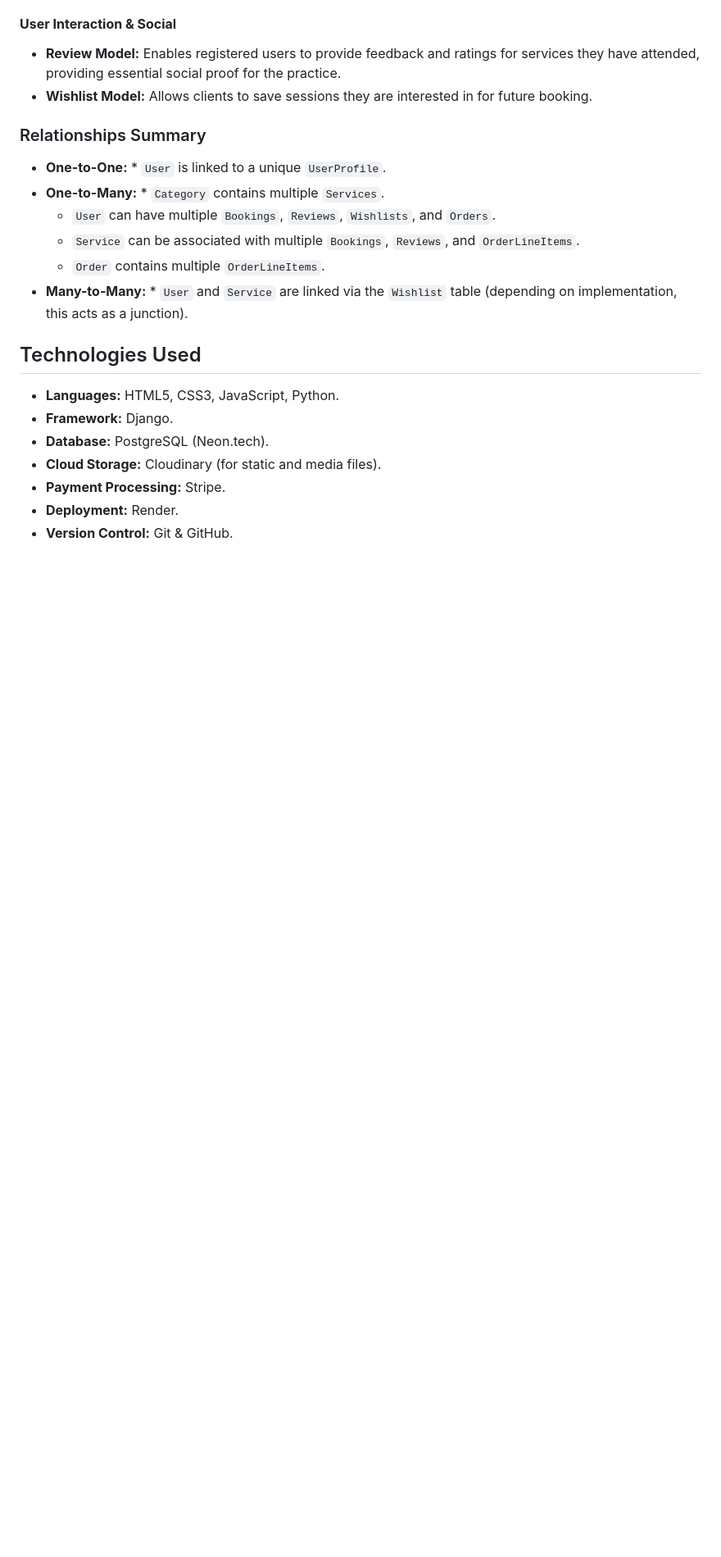
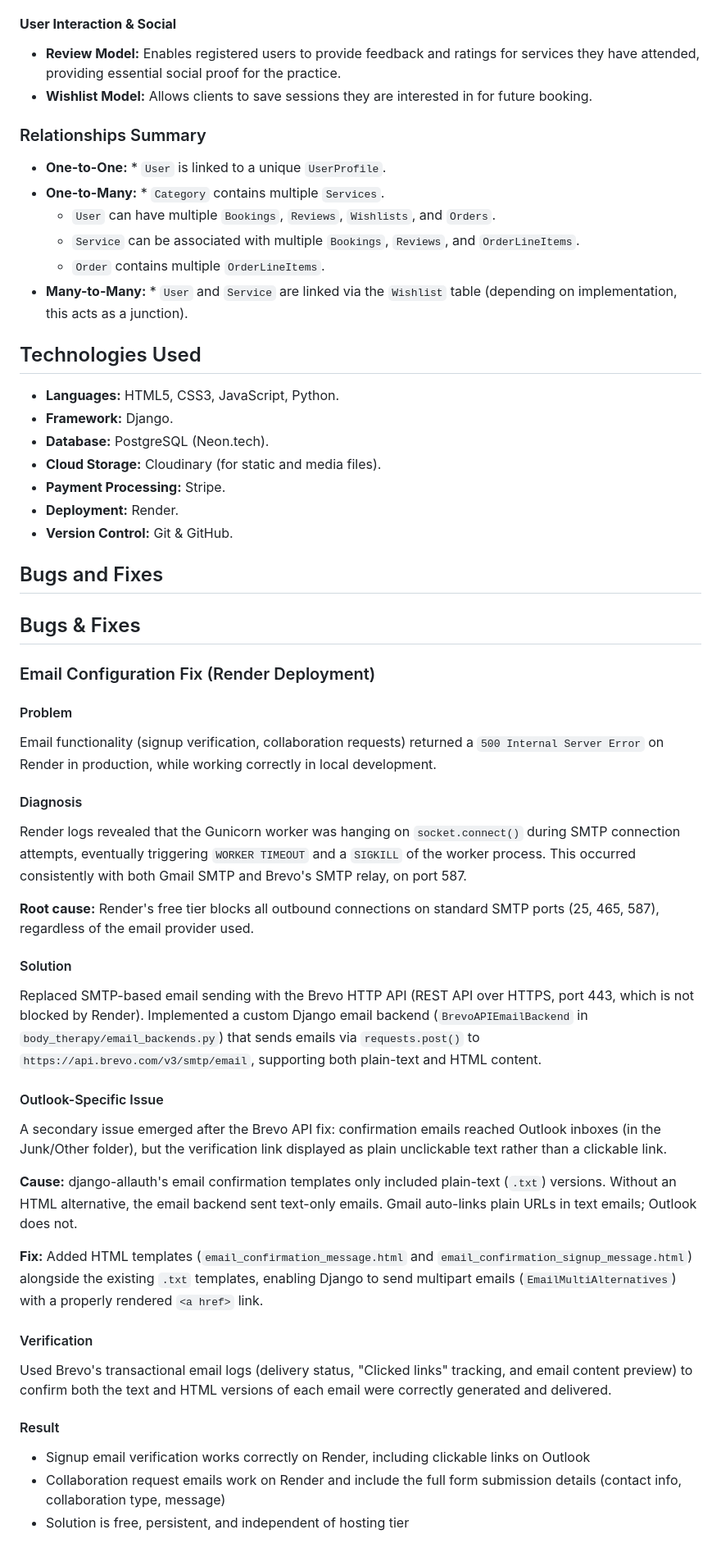
Before and after one commit to Inna-Kot/body_therapy_proj5, a Markdown page: README.md, the part around the change. Shown at 82% size. Drawn GitHub-style; blank space fills up the shorter version.

Commit message:
docs: Add Bugs & Fixes section to README

```diff
--- a/README.md
+++ b/README.md
@@ -126,3 +126,35 @@ The following diagram illustrates the database schema and the relationships betw
 * **Payment Processing:** Stripe.
 * **Deployment:** Render.
 * **Version Control:** Git & GitHub.
+
+## Bugs and Fixes
+
+## Bugs & Fixes
+
+### Email Configuration Fix (Render Deployment)
+
+#### Problem
+Email functionality (signup verification, collaboration requests) returned a `500 Internal Server Error` on Render in production, while working correctly in local development.
+
+#### Diagnosis
+Render logs revealed that the Gunicorn worker was hanging on `socket.connect()` during SMTP connection attempts, eventually triggering `WORKER TIMEOUT` and a `SIGKILL` of the worker process. This occurred consistently with both Gmail SMTP and Brevo's SMTP relay, on port 587.
+
+**Root cause:** Render's free tier blocks all outbound connections on standard SMTP ports (25, 465, 587), regardless of the email provider used.
+
+#### Solution
+Replaced SMTP-based email sending with the Brevo HTTP API (REST API over HTTPS, port 443, which is not blocked by Render). Implemented a custom Django email backend (`BrevoAPIEmailBackend` in `body_therapy/email_backends.py`) that sends emails via `requests.post()` to `https://api.brevo.com/v3/smtp/email`, supporting both plain-text and HTML content.
+
+#### Outlook-Specific Issue
+A secondary issue emerged after the Brevo API fix: confirmation emails reached Outlook inboxes (in the Junk/Other folder), but the verification link displayed as plain unclickable text rather than a clickable link.
+
+**Cause:** django-allauth's email confirmation templates only included plain-text (`.txt`) versions. Without an HTML alternative, the email backend sent text-only emails. Gmail auto-links plain URLs in text emails; Outlook does not.
+
+**Fix:** Added HTML templates (`email_confirmation_message.html` and `email_confirmation_signup_message.html`) alongside the existing `.txt` templates, enabling Django to send multipart emails (`EmailMultiAlternatives`) with a properly rendered `<a href>` link.
+
+#### Verification
+Used Brevo's transactional email logs (delivery status, "Clicked links" tracking, and email content preview) to confirm both the text and HTML versions of each email were correctly generated and delivered.
+
+#### Result
+- Signup email verification works correctly on Render, including clickable links on Outlook
+- Collaboration request emails work on Render and include the full form submission details (contact info, collaboration type, message)
+- Solution is free, persistent, and independent of hosting tier
```
